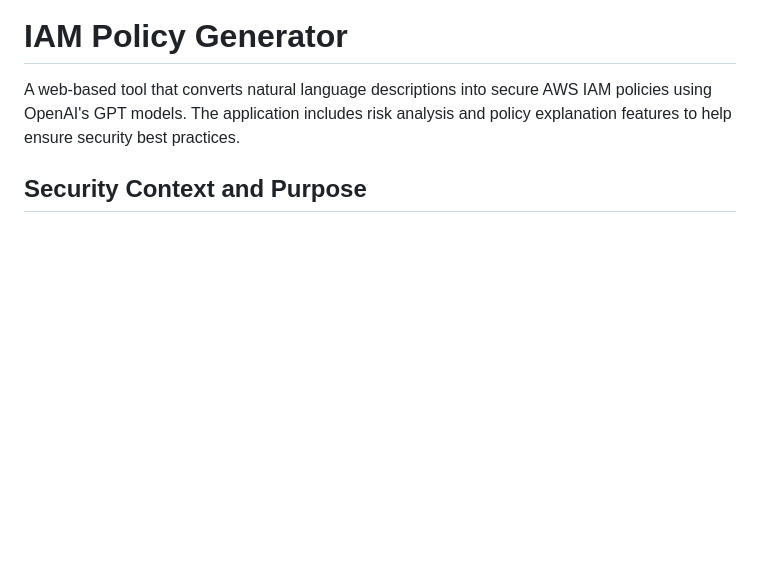
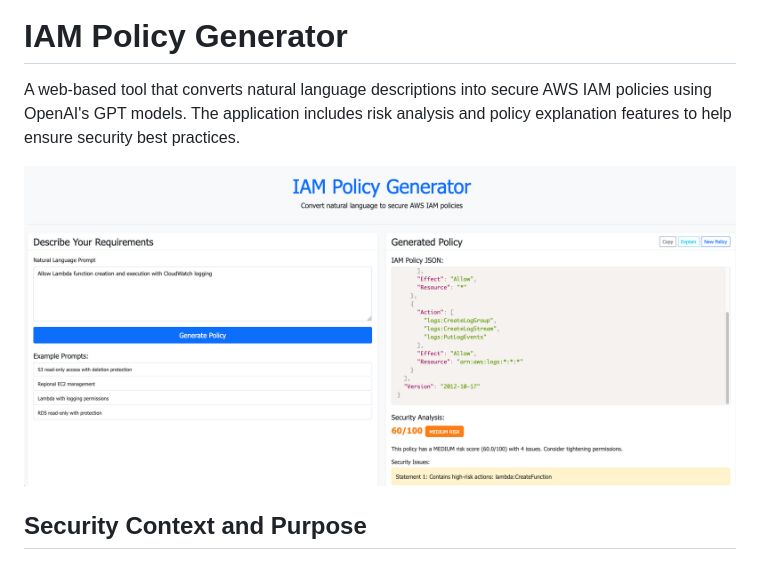
Before and after one commit to fjm1995/iam-policy-generator, a Markdown page: README.md, the part around the change. Drawn GitHub-style; pictures changed too: images/screenshot.png (added); blank space fills up the shorter version.

```diff
--- a/README.md
+++ b/README.md
@@ -1,6 +1,8 @@
 # IAM Policy Generator
 
 A web-based tool that converts natural language descriptions into secure AWS IAM policies using OpenAI's GPT models. The application includes risk analysis and policy explanation features to help ensure security best practices.
+
+![IAM Policy Generator Screenshot](images/screenshot.png)
 
 ## Security Context and Purpose
 
```
Also changed, not shown: 1 other file.
